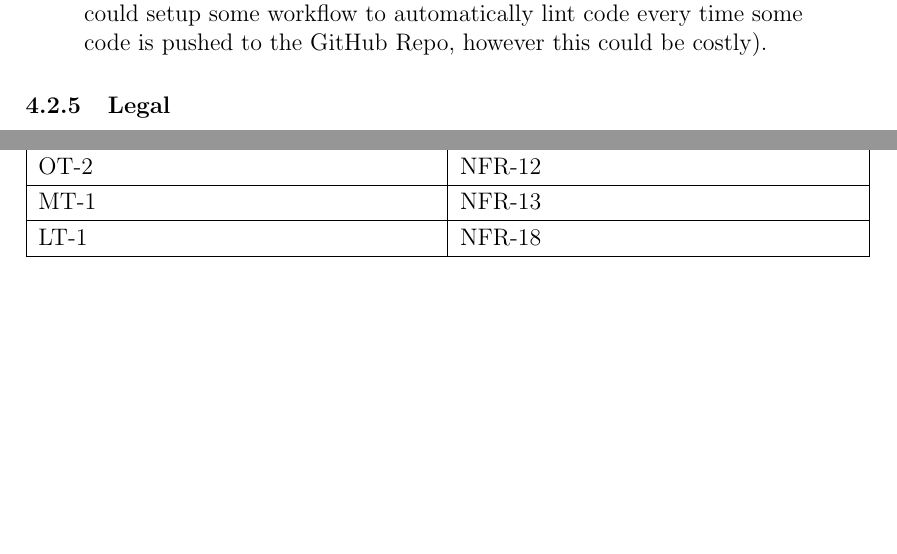
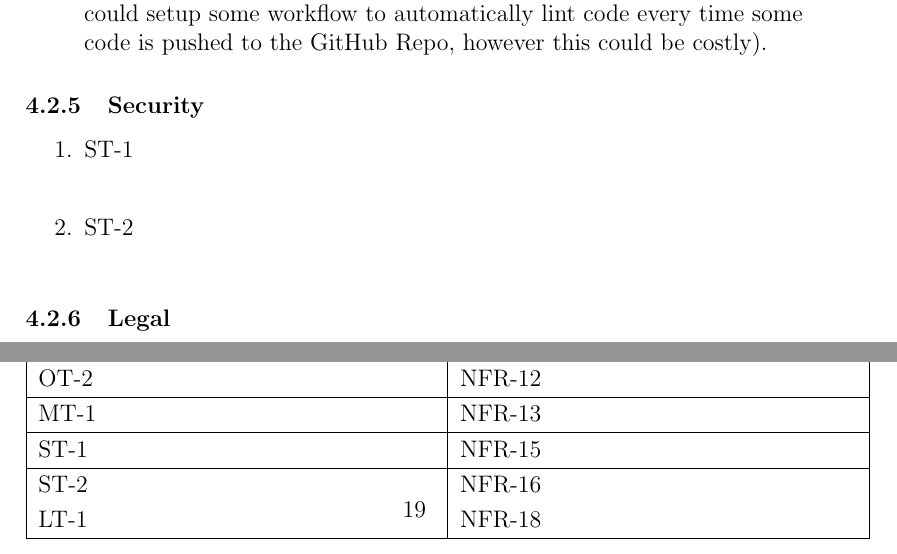
Before and after one commit to davimang/REACH, a LaTeX document (docs/VnVPlan/VnVPlan.tex): two parts of pages 22 and 24 of 30, joined at a grey line, cut so that both start at the same text, the shorter picture padded with empty space. Compiled offline with pdfLaTeX.

Commit message:
Add testing to table

```diff
--- a/docs/VnVPlan/VnVPlan.tex
+++ b/docs/VnVPlan/VnVPlan.tex
@@ -631,6 +631,19 @@ code every time some code is pushed to the GitHub Repo, however this could be co
 
 \end{enumerate}
 
+\subsubsection {Security}
+\begin{enumerate}
+  \item{ST-1\\}
+
+  \item {ST-2\\}
+
+
+
+
+
+
+
+\end{enumerate}
 \subsubsection{Legal}
 
 \begin{enumerate}
@@ -710,6 +723,9 @@ How test will be performed: Users are asked to input their search criteria, and
   \hline
  MT-1 & NFR-13\\
   \hline
+ ST-1 & NFR-15\\
+  \hline
+ ST-2 & NFR-16\\
  LT-1 & NFR-18\\
   \hline
   \end{tabular}
```
Also changed, not shown: docs/VnVPlan/VnVPlan.pdf.
